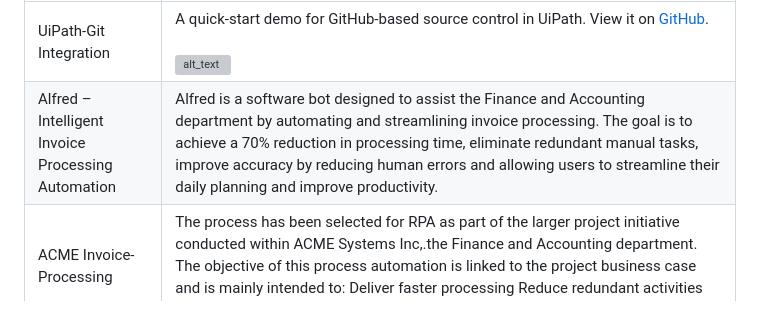
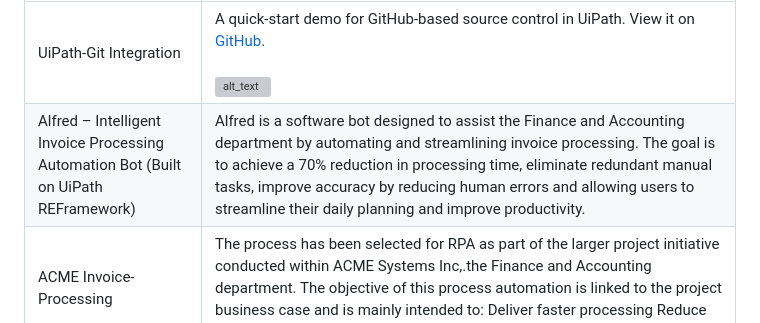
Before and after one commit to bacdillon/UiPath-Automation, a Markdown page: README.md, the part around the change. Rendered like a GitHub page; grey boxes are pictures that could not be loaded.

```diff
--- a/README.md
+++ b/README.md
@@ -1,7 +1,7 @@
 | **Project Name** | **Description** |
 | --- | --- |
 | UiPath-Git Integration | A quick-start demo for GitHub-based source control in UiPath. View it on <a href="https://github.com/alfredbot01?tab=repositories">GitHub</a>. <br><br> ![alt_text](https://github.com/bacdillon/AutomationTesting/blob/main/others.png) |
-| Alfred – Intelligent Invoice Processing Automation | Alfred is a software bot designed to assist the Finance and Accounting department by automating and streamlining invoice processing. The goal is to achieve a 70% reduction in processing time, eliminate redundant manual tasks, improve accuracy by reducing human errors and allowing users to streamline their daily planning and improve productivity.|
+| Alfred – Intelligent Invoice Processing Automation Bot (Built on UiPath REFramework) | Alfred is a software bot designed to assist the Finance and Accounting department by automating and streamlining invoice processing. The goal is to achieve a 70% reduction in processing time, eliminate redundant manual tasks, improve accuracy by reducing human errors and allowing users to streamline their daily planning and improve productivity.|
 | ACME Invoice-Processing | The process has been selected for RPA as part of the larger project initiative conducted within ACME Systems Inc,.the Finance and Accounting department. The objective of this process automation is linked to the project business case and is mainly intended to: Deliver faster processing Reduce redundant activities Improve overall performance and reliability.|
 | Annual Bonus Analysis Report Generate | The process is to offered flexibility to execute reports when needed. The bots can be triggered either on-demand or can be scheduled to generate the reports automatically. The solution can link to multiple data sources to generate reports seamlessly and notify to the owner the tasks has completed.  |
 | CAG App Reviews Sentiment Analysis - UPDATED | It’s humanly impossible to manually go through each review, assign an accurate sentiment score for each, and determine the overall sentiment reviews. The script will assign a score based on that key phrase to help determine whether the surrounding sentiment is positive, negative, or neutral. *** CAG App Reviews Sentiment Analysis using GenAI Sentiment Analysis|
```
